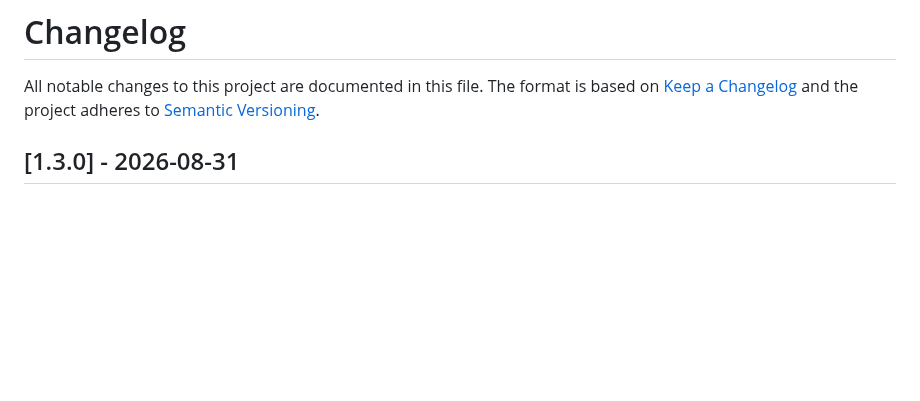
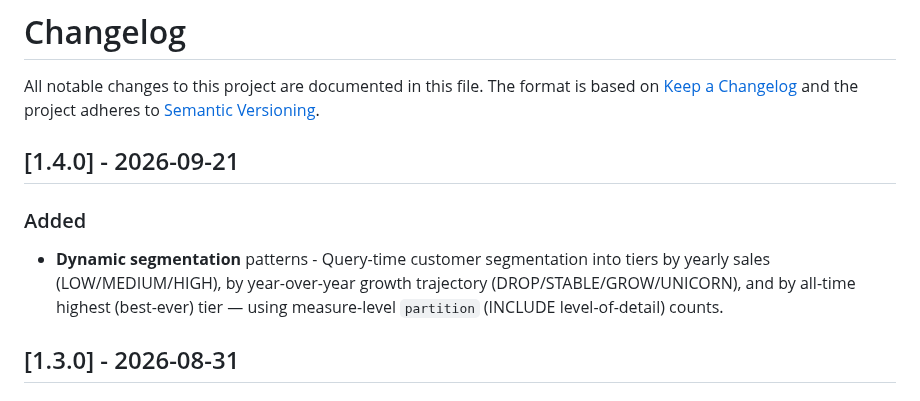
Before and after one commit to databricks-solutions/uc-semantics-patterns, a Markdown page: CHANGELOG.md, the part around one of its changes. Drawn GitHub-style; blank space fills up the shorter version.

```diff
--- a/CHANGELOG.md
+++ b/CHANGELOG.md
@@ -1,6 +1,10 @@
 # Changelog
 
 All notable changes to this project are documented in this file. The format is based on [Keep a Changelog](https://keepachangelog.com/en/1.1.0/) and the project adheres to [Semantic Versioning](https://semver.org/spec/v2.0.0.html).
+
+## [1.4.0] - 2026-09-21
+### Added
+- **Dynamic segmentation** patterns - Query-time customer segmentation into tiers by yearly sales (LOW/MEDIUM/HIGH), by year-over-year growth trajectory (DROP/STABLE/GROW/UNICORN), and by all-time highest (best-ever) tier — using measure-level `partition` (INCLUDE level-of-detail) counts.
 
 ## [1.3.0] - 2026-08-31
 ### Added
```
Also changed, not shown: other parts of CHANGELOG.md (+2 -2 lines), CONTRIBUTING.md (+2 -1 lines), Dynamic segmentation/README.md (added, +395 -0 lines), README.md (+1 -1 lines), Dynamic segmentation/images/CustomerSegmentPerYearbyGrowth.png (added), Dynamic segmentation/images/CustomerSegmentPerYearbySegmentHighest.png (added), Dynamic segmentation/images/CustomerSegmentationPerYear.png (added), 1 other file.
